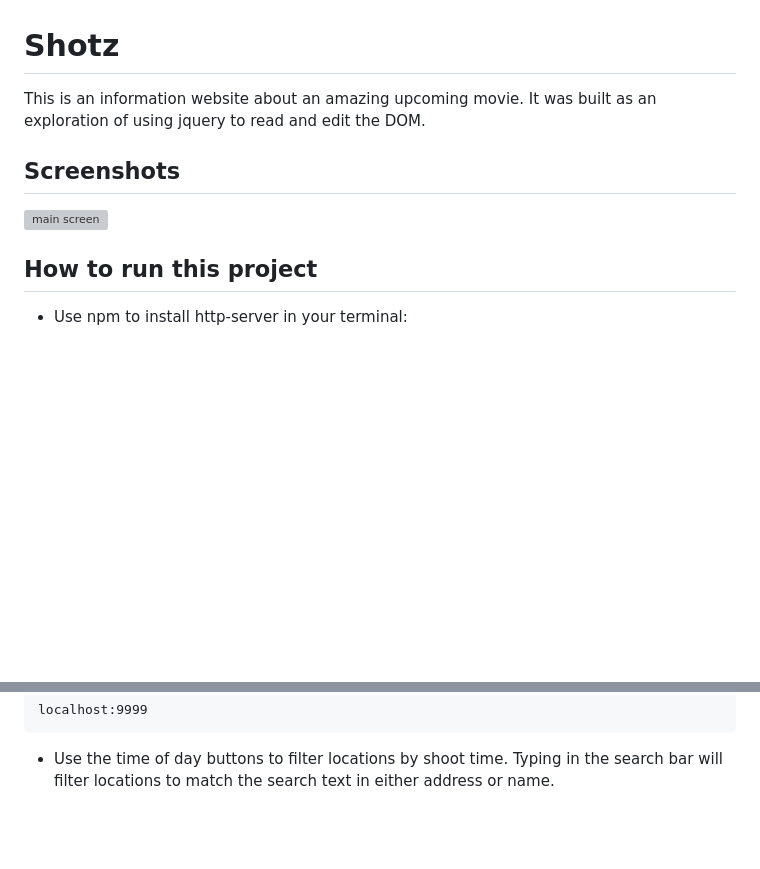
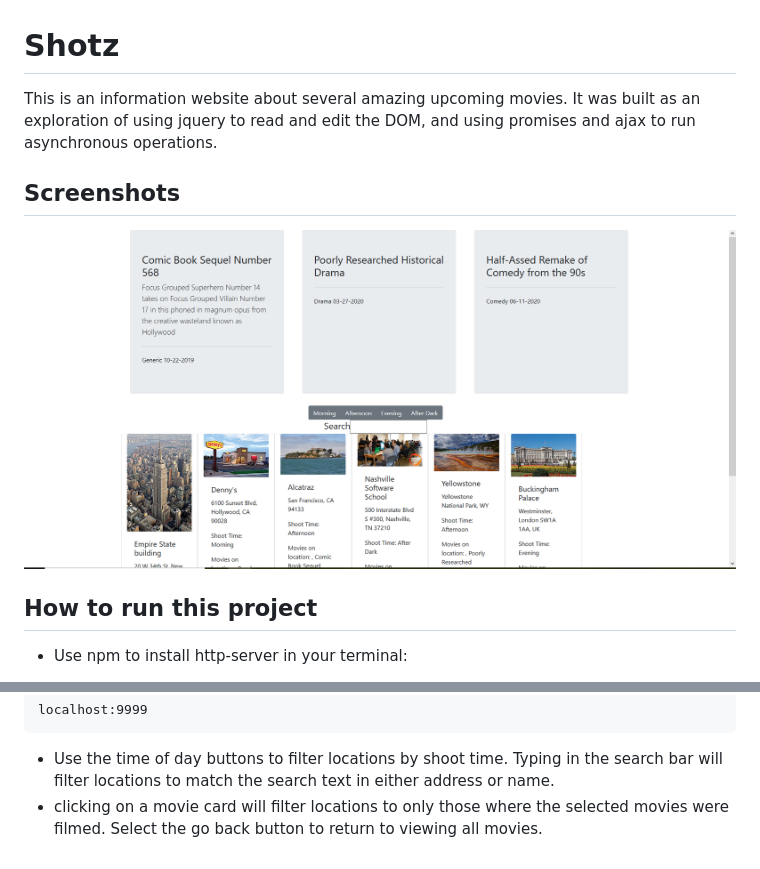
Before and after one commit to Rfishernc/Shotz, a Markdown page: README.md, 2 parts joined by grey strips. GitHub-like rendering; pictures changed too: shotzscreen.PNG (added); blank space fills up the shorter version; grey boxes are pictures that could not be loaded.

````diff
--- a/README.md
+++ b/README.md
@@ -1,9 +1,9 @@
 # Shotz
 
-This is an information website about an amazing upcoming movie.  It was built as an exploration of using jquery to read and edit the DOM.
+This is an information website about several amazing upcoming movies.  It was built as an exploration of using jquery to read and edit the DOM, and using promises and ajax to run asynchronous operations.
 
 ## Screenshots
-![main screen](shotz.PNG)
+![main screen](shotzscreen.PNG)
 
 ## How to run this project
 * Use npm to install http-server in your terminal:
@@ -19,3 +19,4 @@ hs -p 9999
 localhost:9999
 ```
 * Use the time of day buttons to filter locations by shoot time.  Typing in the search bar will filter locations to match the search text in either address or name.
+* clicking on a movie card will filter locations to only those where the selected movies were filmed.  Select the go back button to return to viewing all movies.
````
Also changed, not shown: 1 other file.
